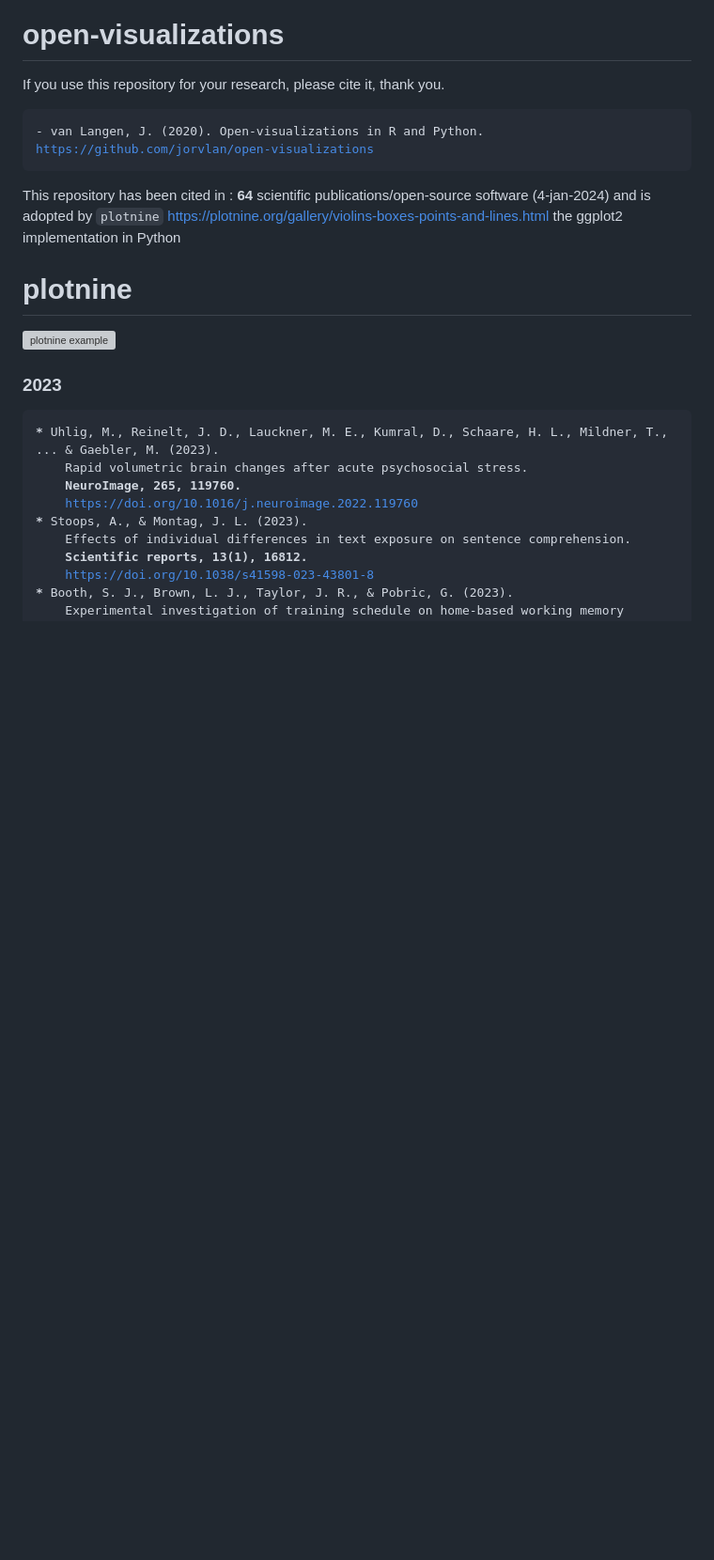
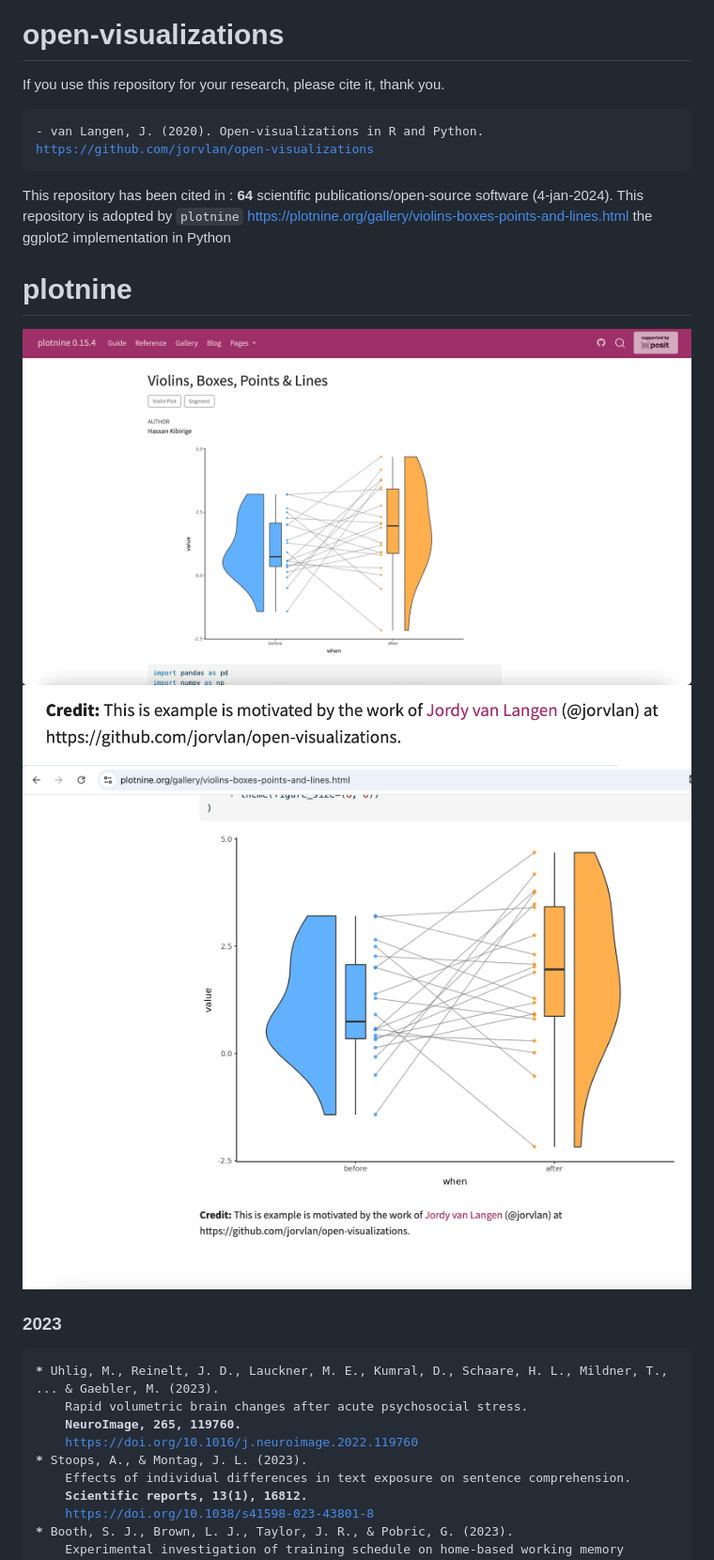
Before and after one commit to jorvlan/open-visualizations, a Markdown page: README.md, the part around the change. Shown at 94% size. GitHub-like rendering; blank space fills up the shorter version; grey boxes are pictures that could not be loaded.

```diff
--- a/README.md
+++ b/README.md
@@ -12,10 +12,14 @@ If you use this repository for your research, please cite it, thank you.
 </pre>
 
 
-This repository has been cited in : <b>64</b> scientific publications/open-source software (4-jan-2024) and is adopted by `plotnine` <a href ="https://plotnine.org/gallery/violins-boxes-points-and-lines.html">https://plotnine.org/gallery/violins-boxes-points-and-lines.html</a> the ggplot2 implementation in Python
+This repository has been cited in : <b>64</b> scientific publications/open-source software (4-jan-2024).
+This repository is adopted by `plotnine` <a href ="https://plotnine.org/gallery/violins-boxes-points-and-lines.html">https://plotnine.org/gallery/violins-boxes-points-and-lines.html</a> the ggplot2 implementation in Python
 
 # plotnine
-![plotnine example](R/plotnine.png)
+![plotnine example](R/plotnine1.png)
+![plotnine example](R/plotnine2.png)
+![plotnine example](R/plotnine3.png)
+
 
 ### 2023
 <pre>
```
